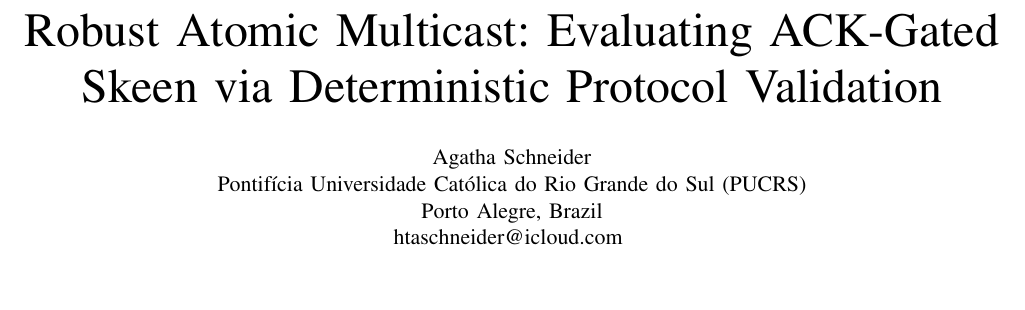
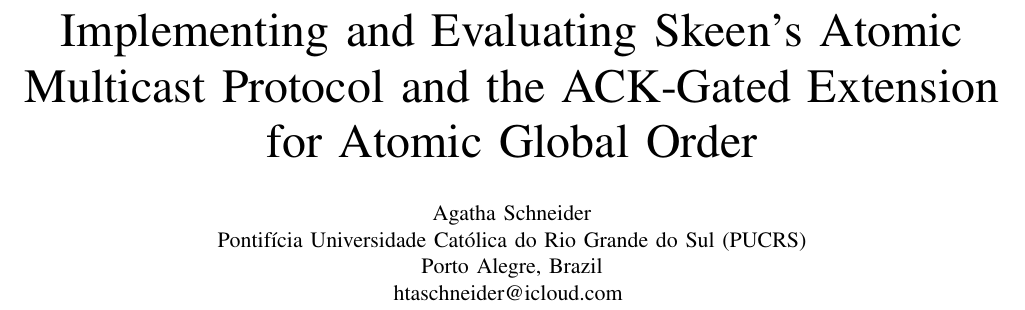
Before and after one commit to htaschne/atomic-multicast-kv, a LaTeX paper (docs/paper.tex): part of page 1 of 5, cut at the place of the change, the shorter picture padded with empty space. Compiled offline with pdfLaTeX.

Commit message:
docs: refine paper title

```diff
--- a/docs/paper.tex
+++ b/docs/paper.tex
@@ -16,7 +16,7 @@
 % Upload paper.tex and the files under figures/. The bibliography is embedded
 % below with thebibliography, so BibTeX and external .bst files are not required.
 
-\title{Robust Atomic Multicast: Evaluating ACK-Gated Skeen via Deterministic Protocol Validation}
+\title{Implementing and Evaluating Skeen's Atomic Multicast Protocol and the ACK-Gated Extension for Atomic Global Order}
 \author{Agatha Schneider\\
 Pontifícia Universidade Católica do Rio Grande do Sul (PUCRS)\\
 Porto Alegre, Brazil\\
```
Also changed, not shown: docs/paper.pdf.
